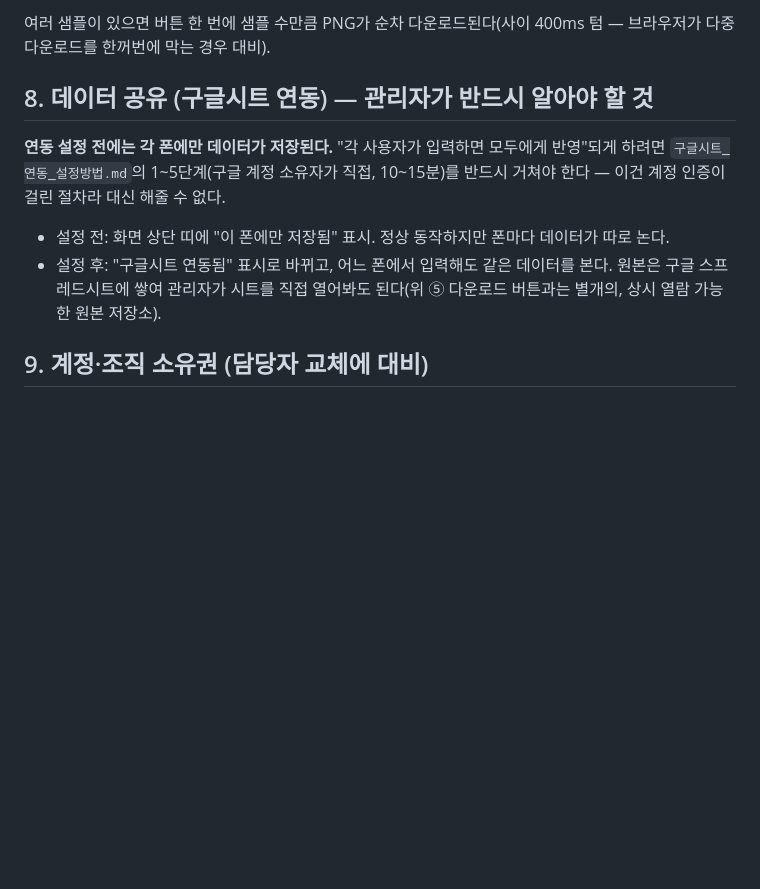
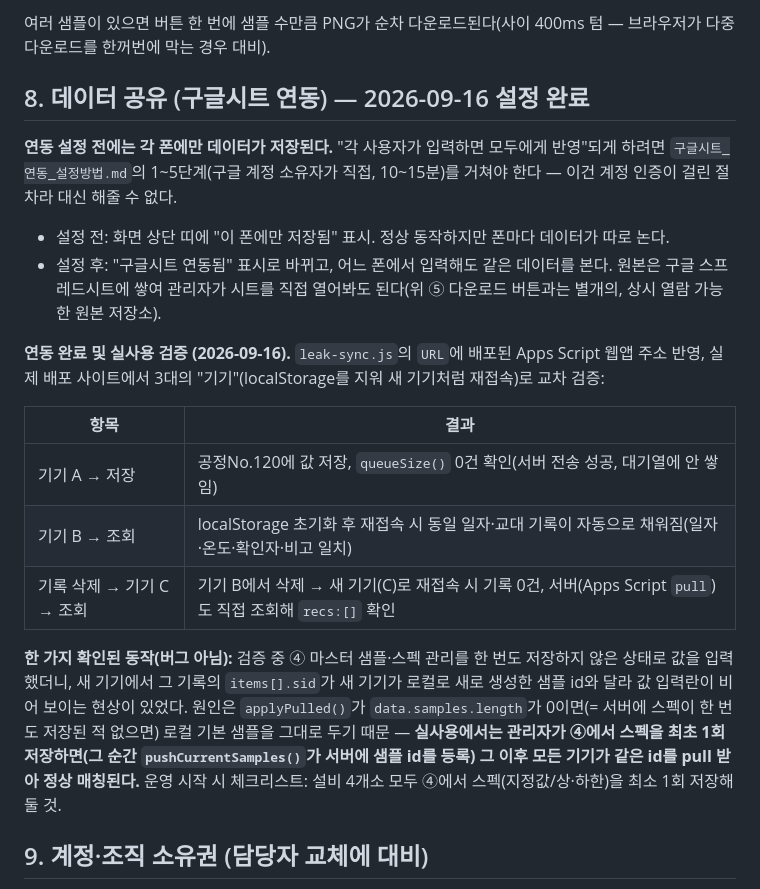
Before and after one commit to dnk-mobility/eawd-leak-management, a Markdown page: PROJECT_OVERVIEW.md, the part around the change. GitHub-like rendering; blank space fills up the shorter version.

Commit message:
Document Google Sheets sync verification
Recorded the three-device cross-check (save on A, read on B, delete on
B then confirm gone on C and on the sheet itself via a direct pull)
and a real finding from it: a record saved before any spec was ever
pushed for that equipment carries a sample id a fresh device won't
have, since applyPulled() only replaces local samples when the server
actually has some. Not a bug, but worth an operational checklist item
- save specs in ④ once per equipment before relying on cross-device
sync for that equipment's records.

Co-Authored-By: Claude Sonnet 5 <noreply@anthropic.com>

```diff
--- a/PROJECT_OVERVIEW.md
+++ b/PROJECT_OVERVIEW.md
@@ -96,12 +96,22 @@
 
 여러 샘플이 있으면 버튼 한 번에 샘플 수만큼 PNG가 순차 다운로드된다(사이 400ms 텀 — 브라우저가 다중 다운로드를 한꺼번에 막는 경우 대비).
 
-## 8. 데이터 공유 (구글시트 연동) — 관리자가 반드시 알아야 할 것
+## 8. 데이터 공유 (구글시트 연동) — 2026-09-16 설정 완료
 
-**연동 설정 전에는 각 폰에만 데이터가 저장된다.** "각 사용자가 입력하면 모두에게 반영"되게 하려면 `구글시트_연동_설정방법.md`의 1~5단계(구글 계정 소유자가 직접, 10~15분)를 반드시 거쳐야 한다 — 이건 계정 인증이 걸린 절차라 대신 해줄 수 없다.
+**연동 설정 전에는 각 폰에만 데이터가 저장된다.** "각 사용자가 입력하면 모두에게 반영"되게 하려면 `구글시트_연동_설정방법.md`의 1~5단계(구글 계정 소유자가 직접, 10~15분)를 거쳐야 한다 — 이건 계정 인증이 걸린 절차라 대신 해줄 수 없다.
 
 - 설정 전: 화면 상단 띠에 "이 폰에만 저장됨" 표시. 정상 동작하지만 폰마다 데이터가 따로 논다.
 - 설정 후: "구글시트 연동됨" 표시로 바뀌고, 어느 폰에서 입력해도 같은 데이터를 본다. 원본은 구글 스프레드시트에 쌓여 관리자가 시트를 직접 열어봐도 된다(위 ⑤ 다운로드 버튼과는 별개의, 상시 열람 가능한 원본 저장소).
+
+**연동 완료 및 실사용 검증 (2026-09-16).** `leak-sync.js`의 `URL`에 배포된 Apps Script 웹앱 주소 반영, 실제 배포 사이트에서 3대의 "기기"(localStorage를 지워 새 기기처럼 재접속)로 교차 검증:
+
+| 항목 | 결과 |
+|---|---|
+| 기기 A → 저장 | 공정No.120에 값 저장, `queueSize()` 0건 확인(서버 전송 성공, 대기열에 안 쌓임) |
+| 기기 B → 조회 | localStorage 초기화 후 재접속 시 동일 일자·교대 기록이 자동으로 채워짐(일자·온도·확인자·비고 일치) |
+| 기록 삭제 → 기기 C → 조회 | 기기 B에서 삭제 → 새 기기(C)로 재접속 시 기록 0건, 서버(Apps Script `pull`)도 직접 조회해 `recs:[]` 확인 |
+
+**한 가지 확인된 동작(버그 아님):** 검증 중 ④ 마스터 샘플·스펙 관리를 한 번도 저장하지 않은 상태로 값을 입력했더니, 새 기기에서 그 기록의 `items[].sid`가 새 기기가 로컬로 새로 생성한 샘플 id와 달라 값 입력란이 비어 보이는 현상이 있었다. 원인은 `applyPulled()`가 `data.samples.length`가 0이면(= 서버에 스펙이 한 번도 저장된 적 없으면) 로컬 기본 샘플을 그대로 두기 때문 — **실사용에서는 관리자가 ④에서 스펙을 최초 1회 저장하면(그 순간 `pushCurrentSamples()`가 서버에 샘플 id를 등록) 그 이후 모든 기기가 같은 id를 pull 받아 정상 매칭된다.** 운영 시작 시 체크리스트: 설비 4개소 모두 ④에서 스펙(지정값/상·하한)을 최소 1회 저장해 둘 것.
 
 ## 9. 계정·조직 소유권 (담당자 교체에 대비)
 
```
